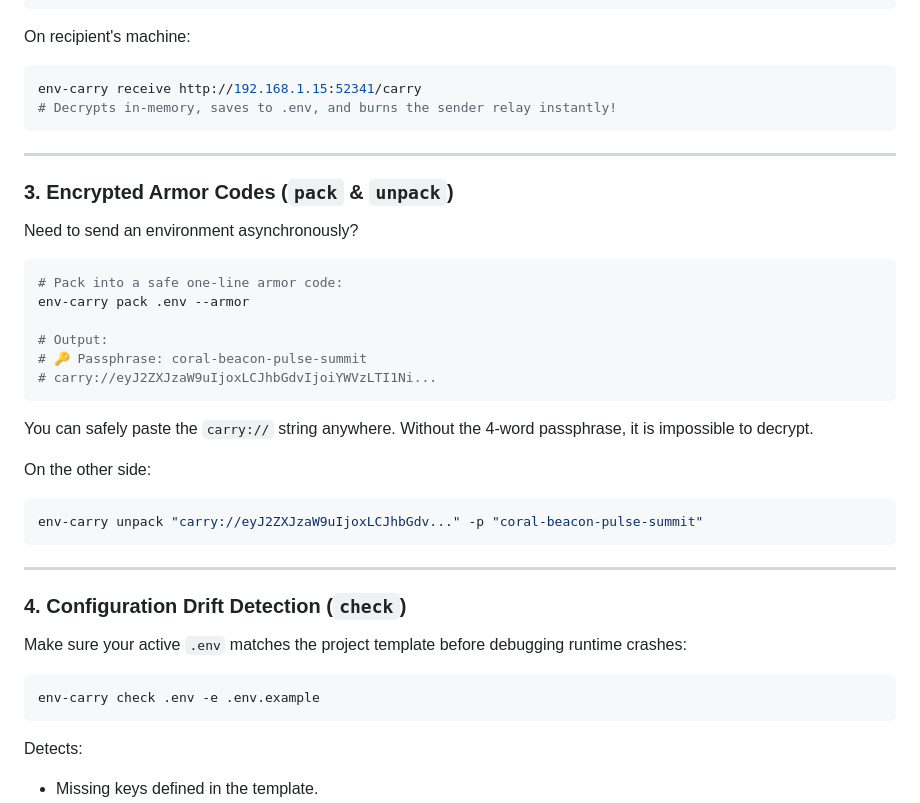
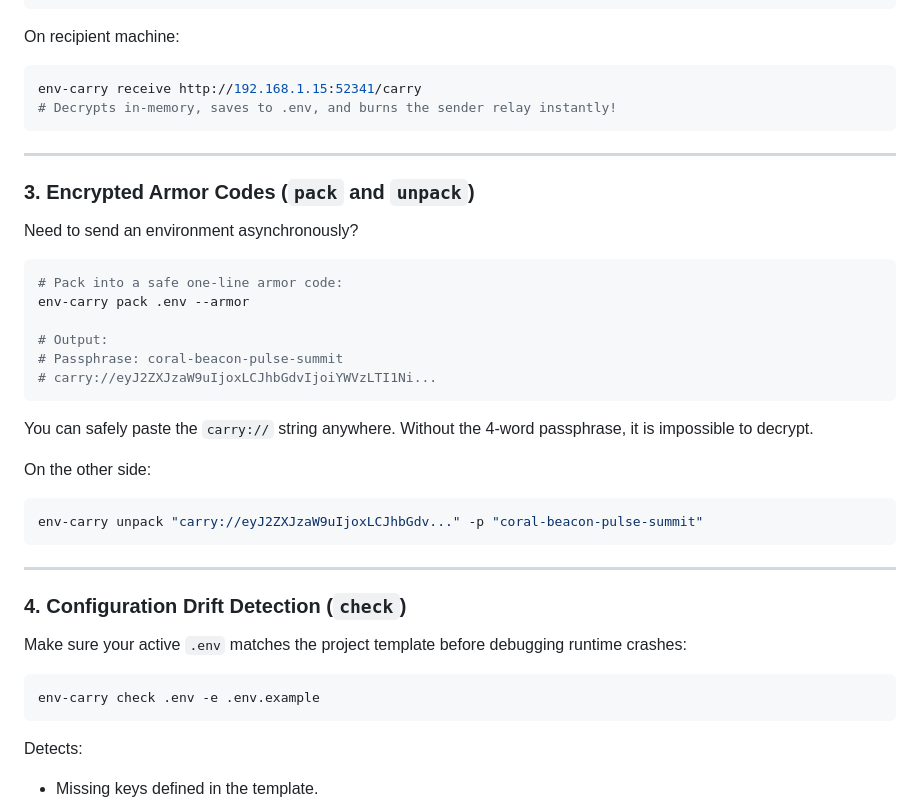
Before and after one commit to wisdomdivine/env-carry, a Markdown page: README.md, the part around one of its changes. GitHub-like rendering.

````diff
--- a/README.md
+++ b/README.md
@@ -68,7 +69,7 @@ env-carry send .env
 #   env-carry receive http://192.168.1.15:52341/carry
 ```
 
-On recipient's machine:
+On recipient machine:
 ```bash
 env-carry receive http://192.168.1.15:52341/carry
 # Decrypts in-memory, saves to .env, and burns the sender relay instantly!
@@ -76,7 +77,7 @@ env-carry receive http://192.168.1.15:52341/carry
 
 ---
 
-### 3. Encrypted Armor Codes (`pack` & `unpack`)
+### 3. Encrypted Armor Codes (`pack` and `unpack`)
 Need to send an environment asynchronously?
 
 ```bash
@@ -84,9 +85,10 @@ Need to send an environment asynchronously?
 env-carry pack .env --armor
 
 # Output:
-# 🔑 Passphrase: coral-beacon-pulse-summit
+# Passphrase: coral-beacon-pulse-summit
 # carry://eyJ2ZXJzaW9uIjoxLCJhbGdvIjoiYWVzLTI1Ni...
 ```
+
 You can safely paste the `carry://` string anywhere. Without the 4-word passphrase, it is impossible to decrypt.
 
 On the other side:
@@ -102,6 +104,7 @@ Make sure your active `.env` matches the project template before debugging runti
 ```bash
 env-carry check .env -e .env.example
 ```
+
 Detects:
 - Missing keys defined in the template.
 - Unedited placeholder values (e.g. `your_api_key_here`, `TODO`, `xxx`).
````
Also changed, not shown: other parts of README.md (+22 -21 lines).
